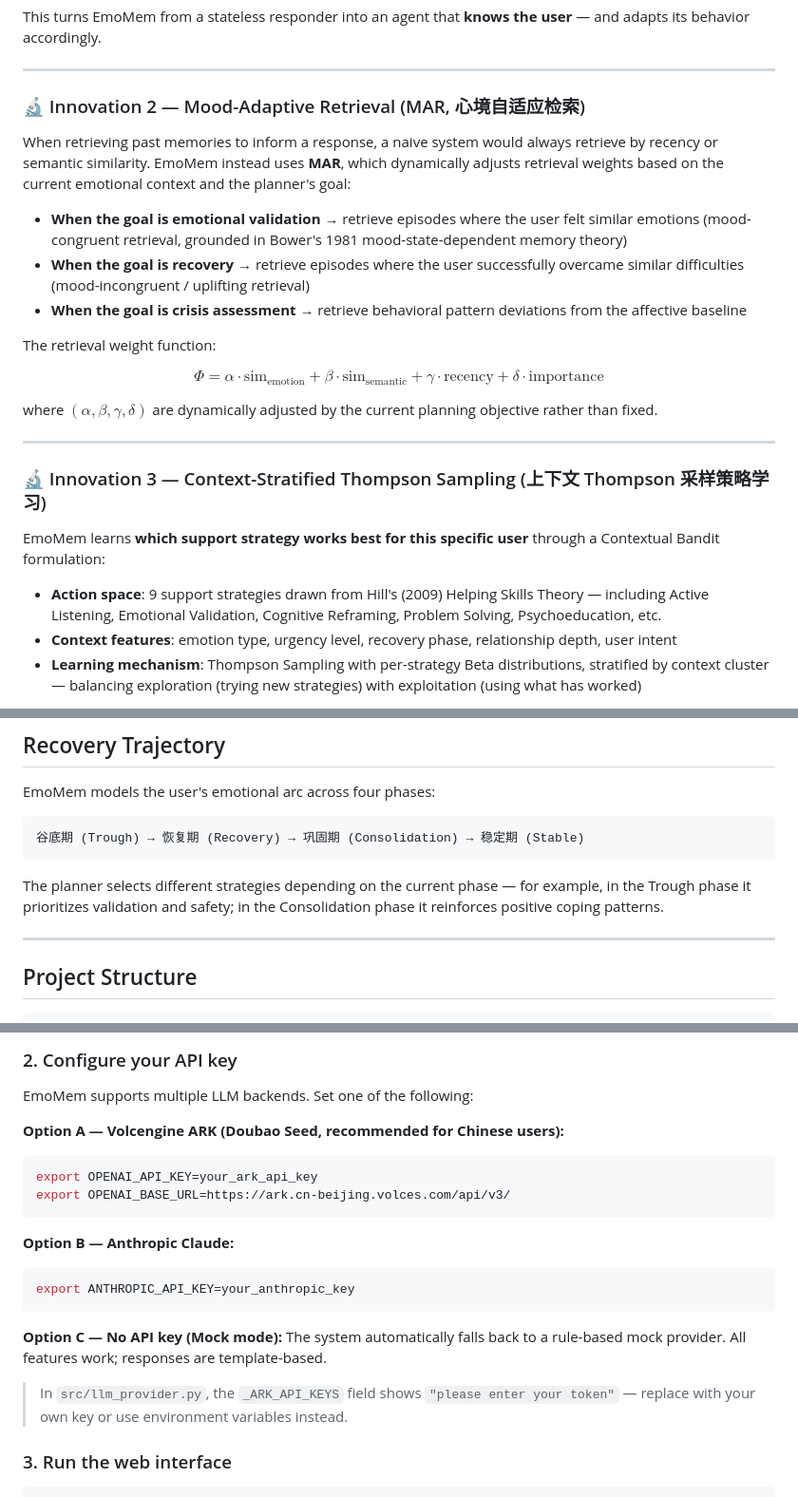
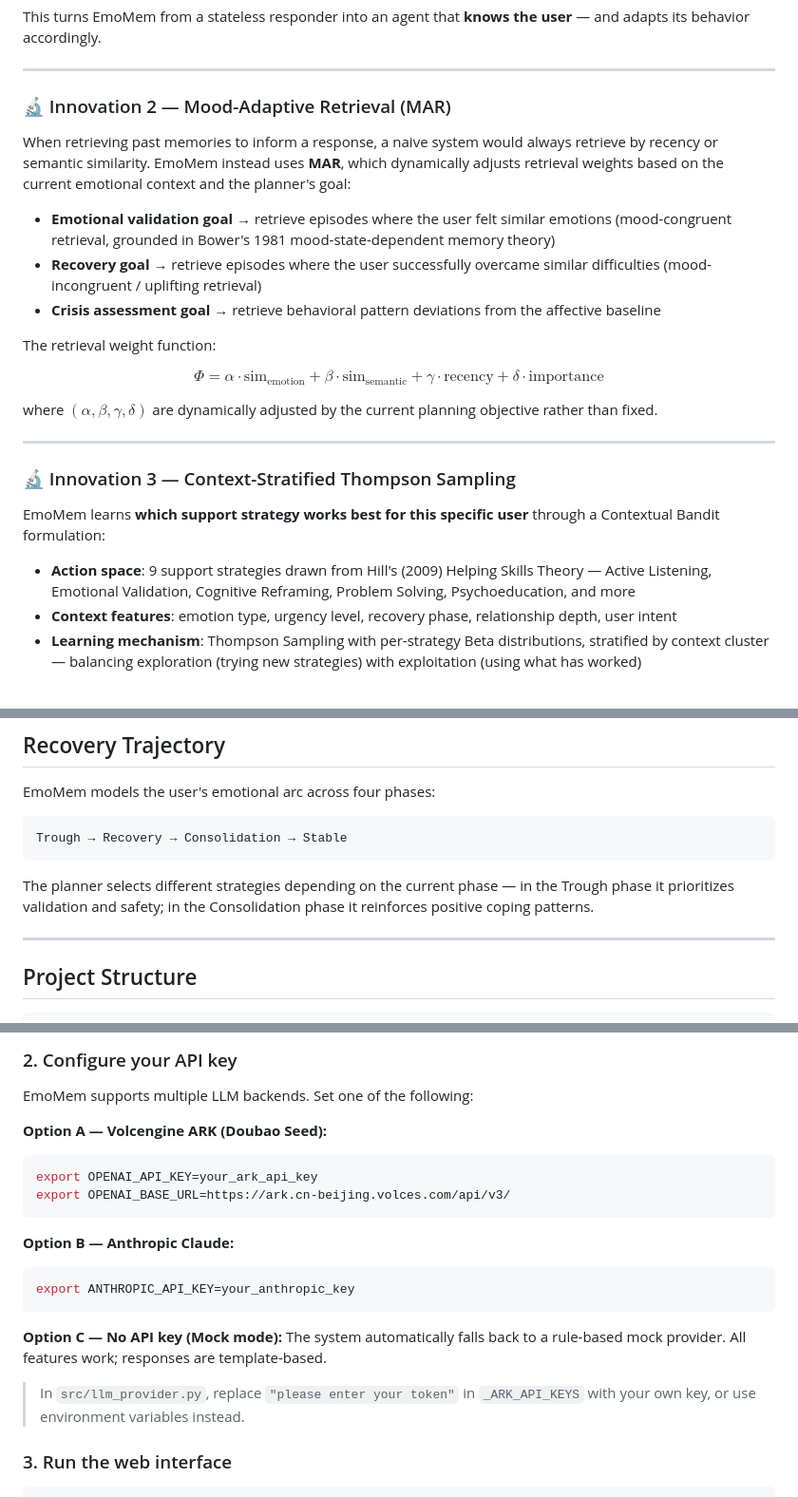
Before and after one commit to DinghaoXi/EmoMem, a Markdown page: README.md, 3 parts joined by grey strips. Shown at 95% size. GitHub-like rendering.

Commit message:
Add bilingual README: English (README.md) and Chinese (README_CN.md)
Co-Authored-By: Claude Sonnet 4.6 <noreply@anthropic.com>

````diff
--- a/README.md
+++ b/README.md
@@ -35,13 +35,13 @@ This turns EmoMem from a stateless responder into an agent that **knows the user
 
 ---
 
-### 🔬 Innovation 2 — Mood-Adaptive Retrieval (MAR, 心境自适应检索)
+### 🔬 Innovation 2 — Mood-Adaptive Retrieval (MAR)
 
 When retrieving past memories to inform a response, a naive system would always retrieve by recency or semantic similarity. EmoMem instead uses **MAR**, which dynamically adjusts retrieval weights based on the current emotional context and the planner's goal:
 
-- **When the goal is emotional validation** → retrieve episodes where the user felt similar emotions (mood-congruent retrieval, grounded in Bower's 1981 mood-state-dependent memory theory)
-- **When the goal is recovery** → retrieve episodes where the user successfully overcame similar difficulties (mood-incongruent / uplifting retrieval)
-- **When the goal is crisis assessment** → retrieve behavioral pattern deviations from the affective baseline
+- **Emotional validation goal** → retrieve episodes where the user felt similar emotions (mood-congruent retrieval, grounded in Bower's 1981 mood-state-dependent memory theory)
+- **Recovery goal** → retrieve episodes where the user successfully overcame similar difficulties (mood-incongruent / uplifting retrieval)
+- **Crisis assessment goal** → retrieve behavioral pattern deviations from the affective baseline
 
 The retrieval weight function:
 
@@ -51,11 +51,11 @@ where $(\alpha, \beta, \gamma, \delta)$ are dynamically adjusted by the current
 
 ---
 
-### 🔬 Innovation 3 — Context-Stratified Thompson Sampling (上下文 Thompson 采样策略学习)
+### 🔬 Innovation 3 — Context-Stratified Thompson Sampling
 
 EmoMem learns **which support strategy works best for this specific user** through a Contextual Bandit formulation:
 
-- **Action space**: 9 support strategies drawn from Hill's (2009) Helping Skills Theory — including Active Listening, Emotional Validation, Cognitive Reframing, Problem Solving, Psychoeducation, etc.
+- **Action space**: 9 support strategies drawn from Hill's (2009) Helping Skills Theory — Active Listening, Emotional Validation, Cognitive Reframing, Problem Solving, Psychoeducation, and more
 - **Context features**: emotion type, urgency level, recovery phase, relationship depth, user intent
 - **Learning mechanism**: Thompson Sampling with per-strategy Beta distributions, stratified by context cluster — balancing exploration (trying new strategies) with exploitation (using what has worked)
 
@@ -128,10 +127,10 @@ Scalar **valence** is computed as a weighted sum, tracking the user's emotional
 EmoMem models the user's emotional arc across four phases:
 
 ```
-谷底期 (Trough) → 恢复期 (Recovery) → 巩固期 (Consolidation) → 稳定期 (Stable)
+Trough → Recovery → Consolidation → Stable
 ```
 
-The planner selects different strategies depending on the current phase — for example, in the Trough phase it prioritizes validation and safety; in the Consolidation phase it reinforces positive coping patterns.
+The planner selects different strategies depending on the current phase — in the Trough phase it prioritizes validation and safety; in the Consolidation phase it reinforces positive coping patterns.
 
 ---
 
@@ -177,7 +176,7 @@ pip install flask flask-cors anthropic openai
 
 EmoMem supports multiple LLM backends. Set one of the following:
 
-**Option A — Volcengine ARK (Doubao Seed, recommended for Chinese users):**
+**Option A — Volcengine ARK (Doubao Seed):**
 ```bash
 export OPENAI_API_KEY=your_ark_api_key
 export OPENAI_BASE_URL=https://ark.cn-beijing.volces.com/api/v3/
@@ -191,7 +190,7 @@ export ANTHROPIC_API_KEY=your_anthropic_key
 **Option C — No API key (Mock mode):**
 The system automatically falls back to a rule-based mock provider. All features work; responses are template-based.
 
-> In `src/llm_provider.py`, the `_ARK_API_KEYS` field shows `"please enter your token"` — replace with your own key or use environment variables instead.
+> In `src/llm_provider.py`, replace `"please enter your token"` in `_ARK_API_KEYS` with your own key, or use environment variables instead.
 
 ### 3. Run the web interface
 
````
Also changed, not shown: other parts of README.md (+7 -8 lines), README_CN.md (added, +273 -0 lines).
